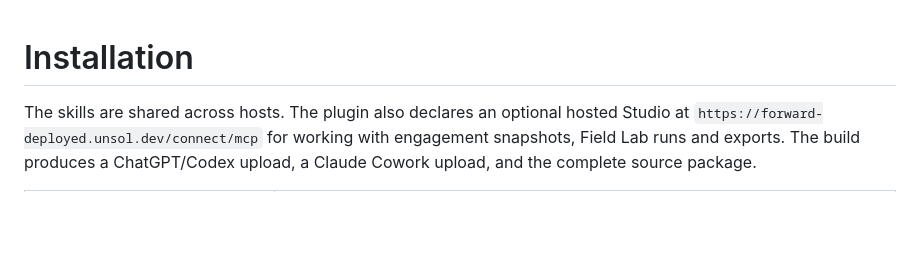
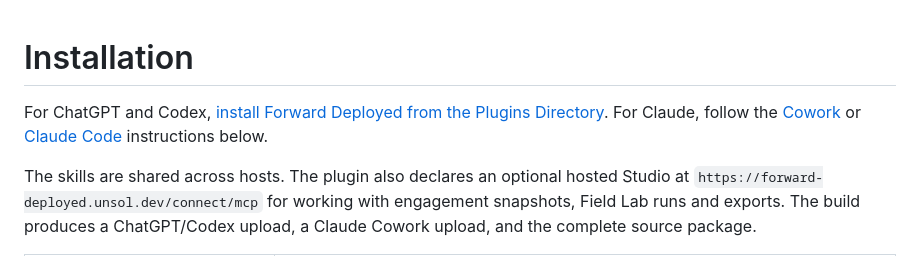
Before and after one commit to anotb/forward-deployed, a Markdown page: docs/installation.md, the part around the change. Rendered like a GitHub page; blank space fills up the shorter version.

```diff
--- a/docs/installation.md
+++ b/docs/installation.md
@@ -1,4 +1,6 @@
 # Installation
+
+For ChatGPT and Codex, [install Forward Deployed from the Plugins Directory](https://chatgpt.com/plugins/plugin_asdk_app_6ac9d1460b1481919b7284262bce73fe). For Claude, follow the [Cowork](#claude-cowork) or [Claude Code](#claude-code) instructions below.
 
 The skills are shared across hosts. The plugin also declares an optional hosted Studio at `https://forward-deployed.unsol.dev/connect/mcp` for working with engagement snapshots, Field Lab runs and exports. The build produces a ChatGPT/Codex upload, a Claude Cowork upload, and the complete source package.
 
```
Also changed, not shown: README.md (+3 -1 lines).
